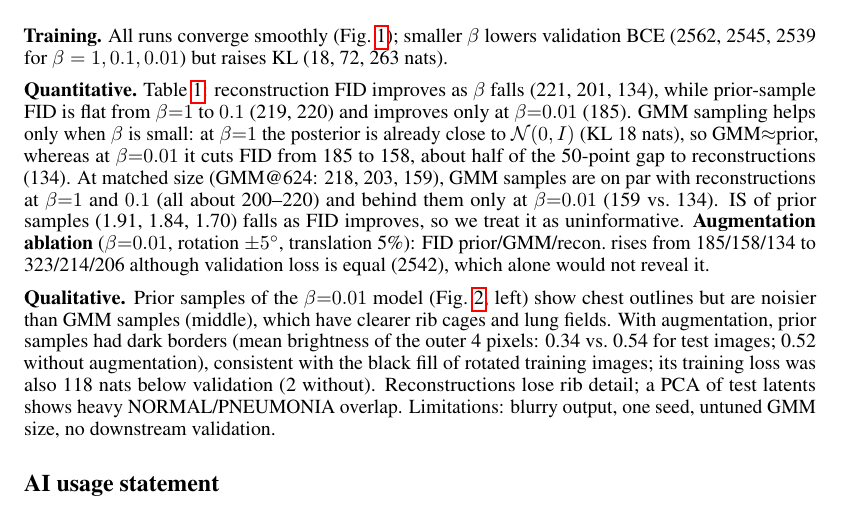
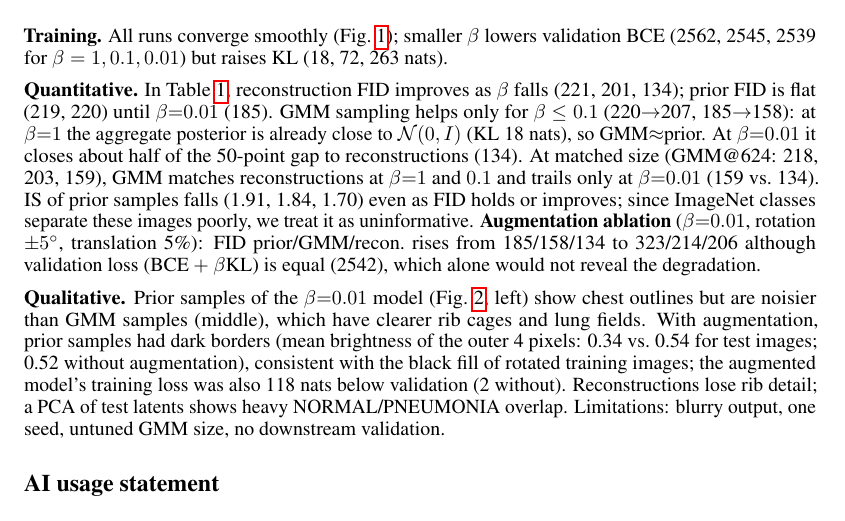
Before and after one commit to mao3267/ece285-hw1-vae-chest-xray, a LaTeX paper (report/main.tex): part of page 2 of 3, cut so that both start at the same text. Compiled offline with pdfLaTeX.

Commit message:
docs(report): tighten result wording (IS reasoning, aggregate posterior, loss terms)
Co-Authored-By: Claude Opus 5.5 <noreply@anthropic.com>
Claude-Session: https://claude.ai/code/session_018YqpMFkasyLNFcU2wJsUTd

```diff
--- a/report/main.tex
+++ b/report/main.tex
@@ -62,9 +62,9 @@ We implement a VAE~\cite{kingma2014vae} in PyTorch and train it on the Chest X-R
 \section{Results}
 \textbf{Training.} All runs converge smoothly (Fig.~\ref{fig:losses}); smaller $\beta$ lowers validation BCE (2562, 2545, 2539 for $\beta=1,0.1,0.01$) but raises KL (18, 72, 263 nats).
 
-\textbf{Quantitative.} Table~\ref{tab:results}: reconstruction FID improves as $\beta$ falls (221, 201, 134), while prior-sample FID is flat from $\beta{=}1$ to $0.1$ (219, 220) and improves only at $\beta{=}0.01$ (185). GMM sampling helps only when $\beta$ is small: at $\beta{=}1$ the posterior is already close to $\mathcal{N}(0,I)$ (KL 18 nats), so GMM$\approx$prior, whereas at $\beta{=}0.01$ it cuts FID from 185 to 158, about half of the 50-point gap to reconstructions (134). At matched size (GMM@624: 218, 203, 159), GMM samples are on par with reconstructions at $\beta{=}1$ and $0.1$ (all about 200--220) and behind them only at $\beta{=}0.01$ (159 vs.\ 134). IS of prior samples (1.91, 1.84, 1.70) falls as FID improves, so we treat it as uninformative. \textbf{Augmentation ablation} ($\beta{=}0.01$, rotation $\pm5^\circ$, translation 5\%): FID prior/GMM/recon.\ rises from 185/158/134 to 323/214/206 although validation loss is equal (2542), which alone would not reveal it.
+\textbf{Quantitative.} In Table~\ref{tab:results}, reconstruction FID improves as $\beta$ falls (221, 201, 134); prior FID is flat (219, 220) until $\beta{=}0.01$ (185). GMM sampling helps only for $\beta\le0.1$ (220$\to$207, 185$\to$158): at $\beta{=}1$ the aggregate posterior is already close to $\mathcal{N}(0,I)$ (KL 18 nats), so GMM$\approx$prior. At $\beta{=}0.01$ it closes about half of the 50-point gap to reconstructions (134). At matched size (GMM@624: 218, 203, 159), GMM matches reconstructions at $\beta{=}1$ and $0.1$ and trails only at $\beta{=}0.01$ (159 vs.\ 134). IS of prior samples falls (1.91, 1.84, 1.70) even as FID holds or improves; since ImageNet classes separate these images poorly, we treat it as uninformative. \textbf{Augmentation ablation} ($\beta{=}0.01$, rotation $\pm5^\circ$, translation 5\%): FID prior/GMM/recon.\ rises from 185/158/134 to 323/214/206 although validation loss (BCE${}+\beta$KL) is equal (2542), which alone would not reveal the degradation.
 
-\textbf{Qualitative.} Prior samples of the $\beta{=}0.01$ model (Fig.~\ref{fig:samples}, left) show chest outlines but are noisier than GMM samples (middle), which have clearer rib cages and lung fields. With augmentation, prior samples had dark borders (mean brightness of the outer 4 pixels: 0.34 vs.\ 0.54 for test images; 0.52 without augmentation), consistent with the black fill of rotated training images; its training loss was also 118 nats below validation (2 without). Reconstructions lose rib detail; a PCA of test latents shows heavy NORMAL/PNEUMONIA overlap. Limitations: blurry output, one seed, untuned GMM size, no downstream validation.
+\textbf{Qualitative.} Prior samples of the $\beta{=}0.01$ model (Fig.~\ref{fig:samples}, left) show chest outlines but are noisier than GMM samples (middle), which have clearer rib cages and lung fields. With augmentation, prior samples had dark borders (mean brightness of the outer 4 pixels: 0.34 vs.\ 0.54 for test images; 0.52 without augmentation), consistent with the black fill of rotated training images; the augmented model's training loss was also 118 nats below validation (2 without). Reconstructions lose rib detail; a PCA of test latents shows heavy NORMAL/PNEUMONIA overlap. Limitations: blurry output, one seed, untuned GMM size, no downstream validation.
 
 \begin{figure}[tb]
   \centering
```
Also changed, not shown: report/main.pdf.
